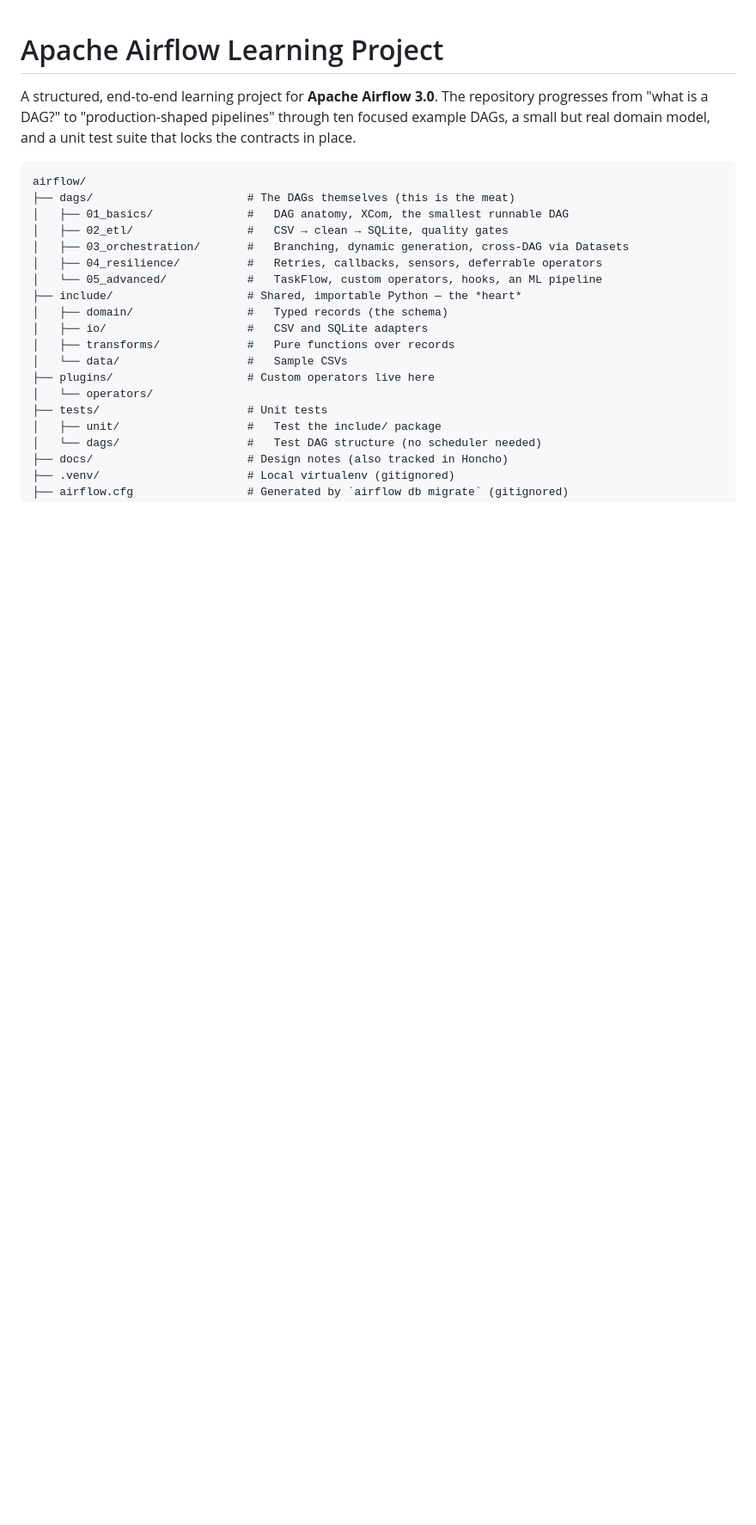
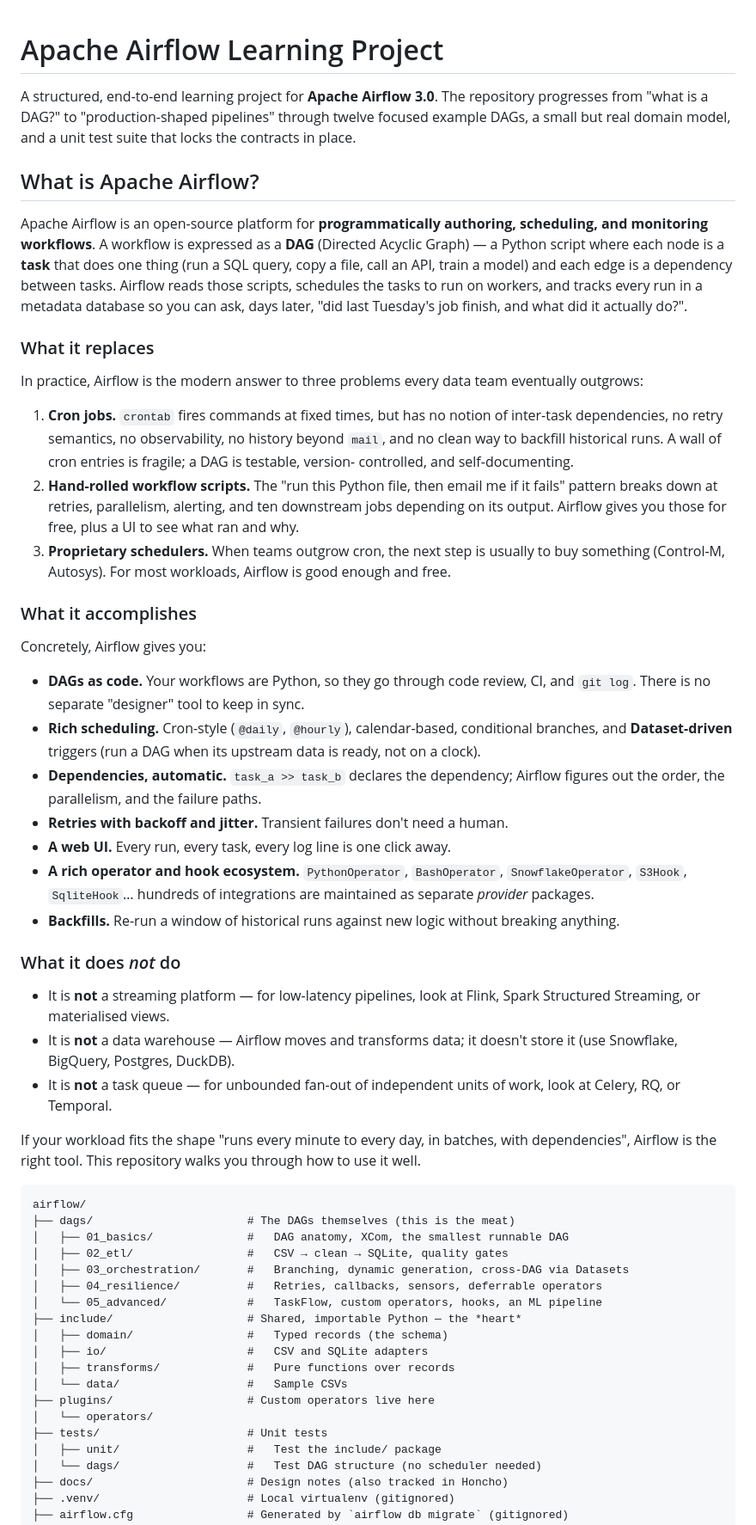
Before and after one commit to marklapointe/airflow-demo, a Markdown page: README.md, the part around the change. Shown at 86% size. GitHub-like rendering; blank space fills up the shorter version.

Commit message:
README: add 'What is Apache Airflow?' introduction
A short, focused intro before the project tree covers:

  - the definition (workflows as DAGs in Python, metadata DB, UI)
  - what Airflow replaces (cron, hand-rolled scripts, paid schedulers)
  - what it accomplishes (DAGs as code, scheduling, retries, UI,
    operators, hooks, backfills)
  - what it explicitly is NOT (streaming, warehouse, queue) so a
    newcomer knows when to reach for a different tool

Replaces the previous jump-cut from title straight into the file tree.

````diff
--- a/README.md
+++ b/README.md
@@ -2,8 +2,71 @@
 
 A structured, end-to-end learning project for **Apache Airflow 3.0**. The
 repository progresses from "what is a DAG?" to "production-shaped pipelines"
-through ten focused example DAGs, a small but real domain model, and a unit
-test suite that locks the contracts in place.
+through twelve focused example DAGs, a small but real domain model, and a
+unit test suite that locks the contracts in place.
+
+## What is Apache Airflow?
+
+Apache Airflow is an open-source platform for **programmatically authoring,
+scheduling, and monitoring workflows**. A workflow is expressed as a
+**DAG** (Directed Acyclic Graph) — a Python script where each node is a
+**task** that does one thing (run a SQL query, copy a file, call an API,
+train a model) and each edge is a dependency between tasks. Airflow reads
+those scripts, schedules the tasks to run on workers, and tracks every run
+in a metadata database so you can ask, days later, "did last Tuesday's job
+finish, and what did it actually do?".
+
+### What it replaces
+
+In practice, Airflow is the modern answer to three problems every data
+team eventually outgrows:
+
+1. **Cron jobs.** `crontab` fires commands at fixed times, but has no
+   notion of inter-task dependencies, no retry semantics, no observability,
+   no history beyond `mail`, and no clean way to backfill historical
+   runs. A wall of cron entries is fragile; a DAG is testable, version-
+   controlled, and self-documenting.
+2. **Hand-rolled workflow scripts.** The "run this Python file, then email
+   me if it fails" pattern breaks down at retries, parallelism, alerting,
+   and ten downstream jobs depending on its output. Airflow gives you
+   those for free, plus a UI to see what ran and why.
+3. **Proprietary schedulers.** When teams outgrow cron, the next step is
+   usually to buy something (Control-M, Autosys). For most workloads,
+   Airflow is good enough and free.
+
+### What it accomplishes
+
+Concretely, Airflow gives you:
+
+* **DAGs as code.** Your workflows are Python, so they go through code
+  review, CI, and `git log`. There is no separate "designer" tool to keep
+  in sync.
+* **Rich scheduling.** Cron-style (`@daily`, `@hourly`), calendar-based,
+  conditional branches, and **Dataset-driven** triggers (run a DAG when
+  its upstream data is ready, not on a clock).
+* **Dependencies, automatic.** `task_a >> task_b` declares the dependency;
+  Airflow figures out the order, the parallelism, and the failure paths.
+* **Retries with backoff and jitter.** Transient failures don't need a
+  human.
+* **A web UI.** Every run, every task, every log line is one click away.
+* **A rich operator and hook ecosystem.** `PythonOperator`, `BashOperator`,
+  `SnowflakeOperator`, `S3Hook`, `SqliteHook`… hundreds of integrations
+  are maintained as separate *provider* packages.
+* **Backfills.** Re-run a window of historical runs against new logic
+  without breaking anything.
+
+### What it does *not* do
+
+* It is **not** a streaming platform — for low-latency pipelines, look at
+  Flink, Spark Structured Streaming, or materialised views.
+* It is **not** a data warehouse — Airflow moves and transforms data; it
+  doesn't store it (use Snowflake, BigQuery, Postgres, DuckDB).
+* It is **not** a task queue — for unbounded fan-out of independent units
+  of work, look at Celery, RQ, or Temporal.
+
+If your workload fits the shape "runs every minute to every day, in
+batches, with dependencies", Airflow is the right tool. This repository
+walks you through how to use it well.
 
 ```
 airflow/
````
